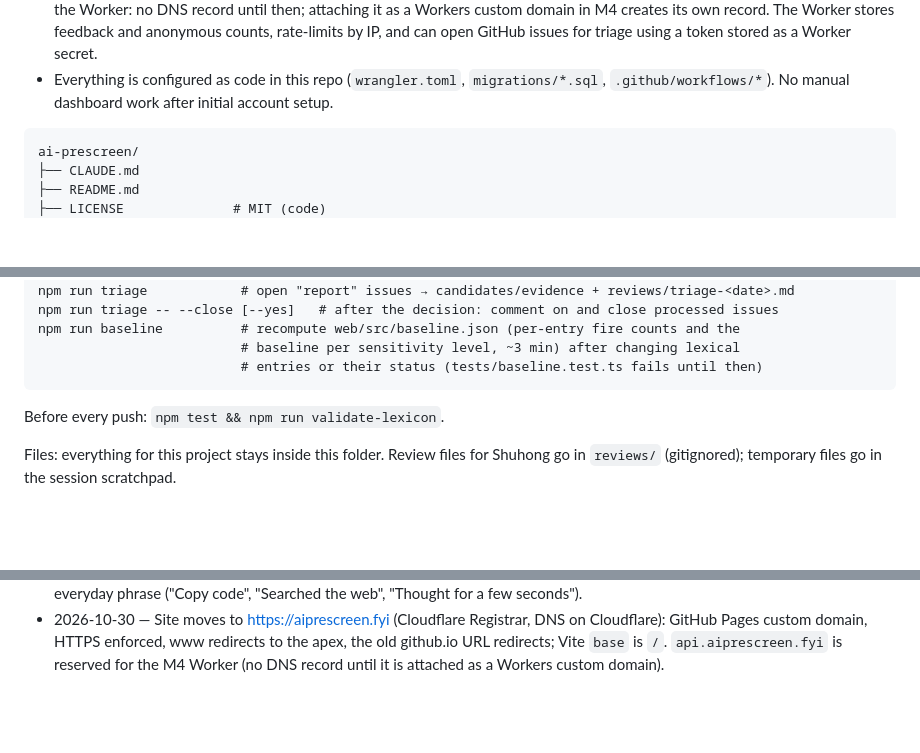
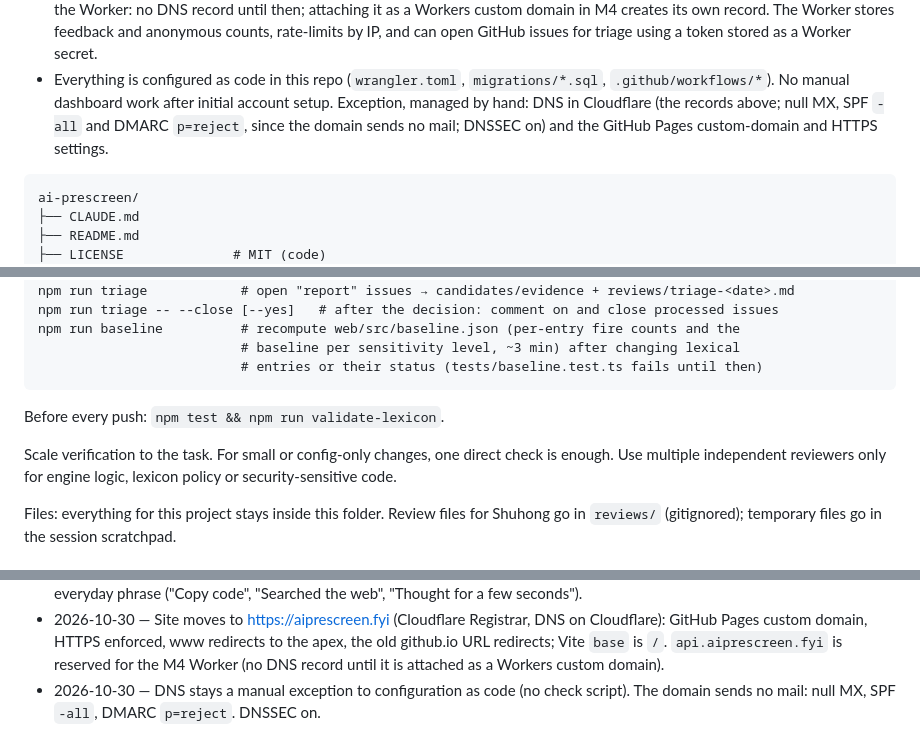
Before and after one commit to ShuhongDai/ai-prescreen, a Markdown page: CLAUDE.md, 3 parts joined by grey strips. Drawn GitHub-style; blank space fills up the shorter version.

Commit message:
CLAUDE.md: DNS as a manual exception; scale verification to the task
- Architecture: DNS (GitHub Pages records, null MX / SPF -all / DMARC reject, DNSSEC)
  and the Pages custom-domain settings are managed by hand, an explicit exception to
  configuration as code.
- Commands: verification scales with the task; independent reviewers only for engine
  logic, lexicon policy or security-sensitive code.

Co-Authored-By: Claude Opus 5.5 <noreply@anthropic.com>

````diff
--- a/CLAUDE.md
+++ b/CLAUDE.md
@@ -219,6 +219,9 @@ proofread with a red pen, a highlighter and a pencil.
   GitHub issues for triage using a token stored as a Worker secret.
 - Everything is configured as code in this repo (`wrangler.toml`, `migrations/*.sql`,
   `.github/workflows/*`). No manual dashboard work after initial account setup.
+  Exception, managed by hand: DNS in Cloudflare (the records above; null MX, SPF `-all` and
+  DMARC `p=reject`, since the domain sends no mail; DNSSEC on) and the GitHub Pages
+  custom-domain and HTTPS settings.
 
 ```
 ai-prescreen/
@@ -303,6 +306,10 @@ npm run baseline          # recompute web/src/baseline.json (per-entry fire coun
 
 Before every push: `npm test && npm run validate-lexicon`.
 
+Scale verification to the task. For small or config-only changes, one direct check is enough.
+Use multiple independent reviewers only for engine logic, lexicon policy or security-sensitive
+code.
+
 Files: everything for this project stays inside this folder. Review files for Shuhong go in
 `reviews/` (gitignored); temporary files go in the session scratchpad.
 
@@ -334,3 +341,5 @@ Files: everything for this project stays inside this folder. Review files for Sh
   GitHub Pages custom domain, HTTPS enforced, www redirects to the apex, the old github.io URL
   redirects; Vite `base` is `/`. `api.aiprescreen.fyi` is reserved for the M4 Worker (no DNS
   record until it is attached as a Workers custom domain).
+- 2026-10-30 — DNS stays a manual exception to configuration as code (no check script). The
+  domain sends no mail: null MX, SPF `-all`, DMARC `p=reject`. DNSSEC on.
````
